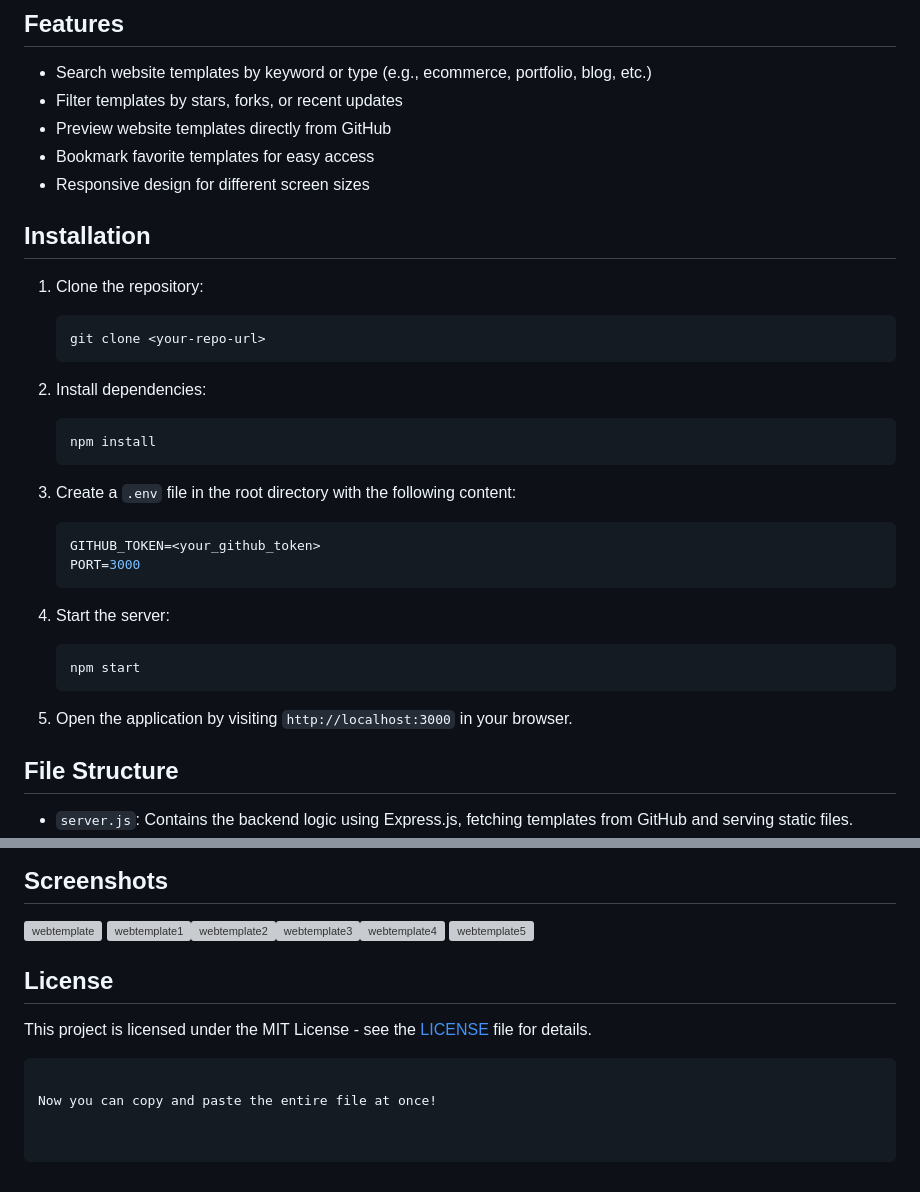
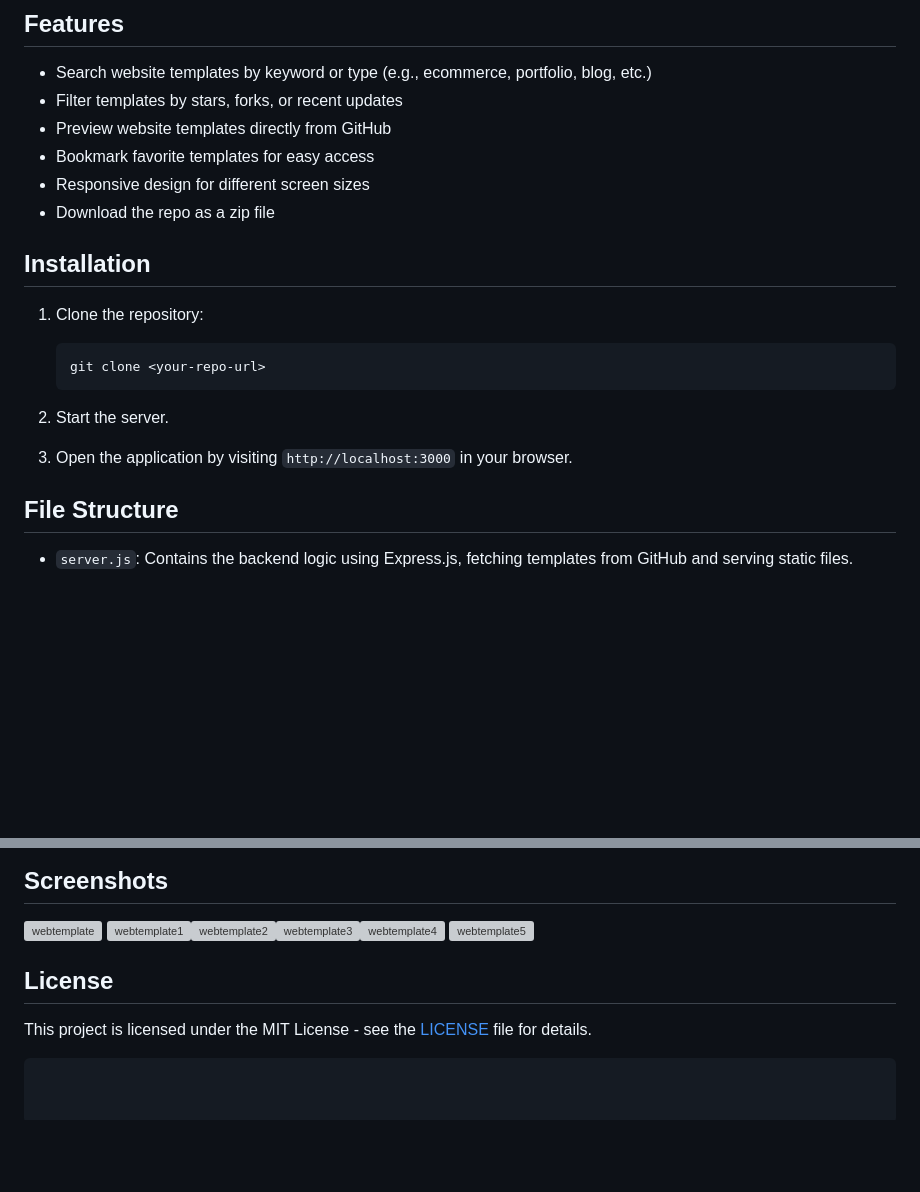
Before and after one commit to rsd-darshan/Template-Explorer, a Markdown page: README.md, 2 parts joined by grey strips. Rendered like a GitHub page; blank space fills up the shorter version; grey boxes are pictures that could not be loaded.

````diff
--- a/README.md
+++ b/README.md
@@ -9,6 +9,7 @@ This project is a web-based application for searching, previewing, and selecting
 - Preview website templates directly from GitHub
 - Bookmark favorite templates for easy access
 - Responsive design for different screen sizes
+- Download the repo as a zip file
 
 ## Installation
 
@@ -17,23 +18,9 @@ This project is a web-based application for searching, previewing, and selecting
    git clone <your-repo-url>
    ```
 
-2. Install dependencies:
-   ```bash
-   npm install
-   ```
+2. Start the server.
 
-3. Create a `.env` file in the root directory with the following content:
-   ```bash
-   GITHUB_TOKEN=<your_github_token>
-   PORT=3000
-   ```
-
-4. Start the server:
-   ```bash
-   npm start
-   ```
-
-5. Open the application by visiting `http://localhost:3000` in your browser.
+3. Open the application by visiting `http://localhost:3000` in your browser.
 
 ## File Structure
 
@@ -71,12 +58,7 @@ This project is a web-based application for searching, previewing, and selecting
 
 
 
-
-
-
 ## License
 
 This project is licensed under the MIT License - see the [LICENSE](LICENSE) file for details.
 ```
-
-Now you can copy and paste the entire file at once!
````
